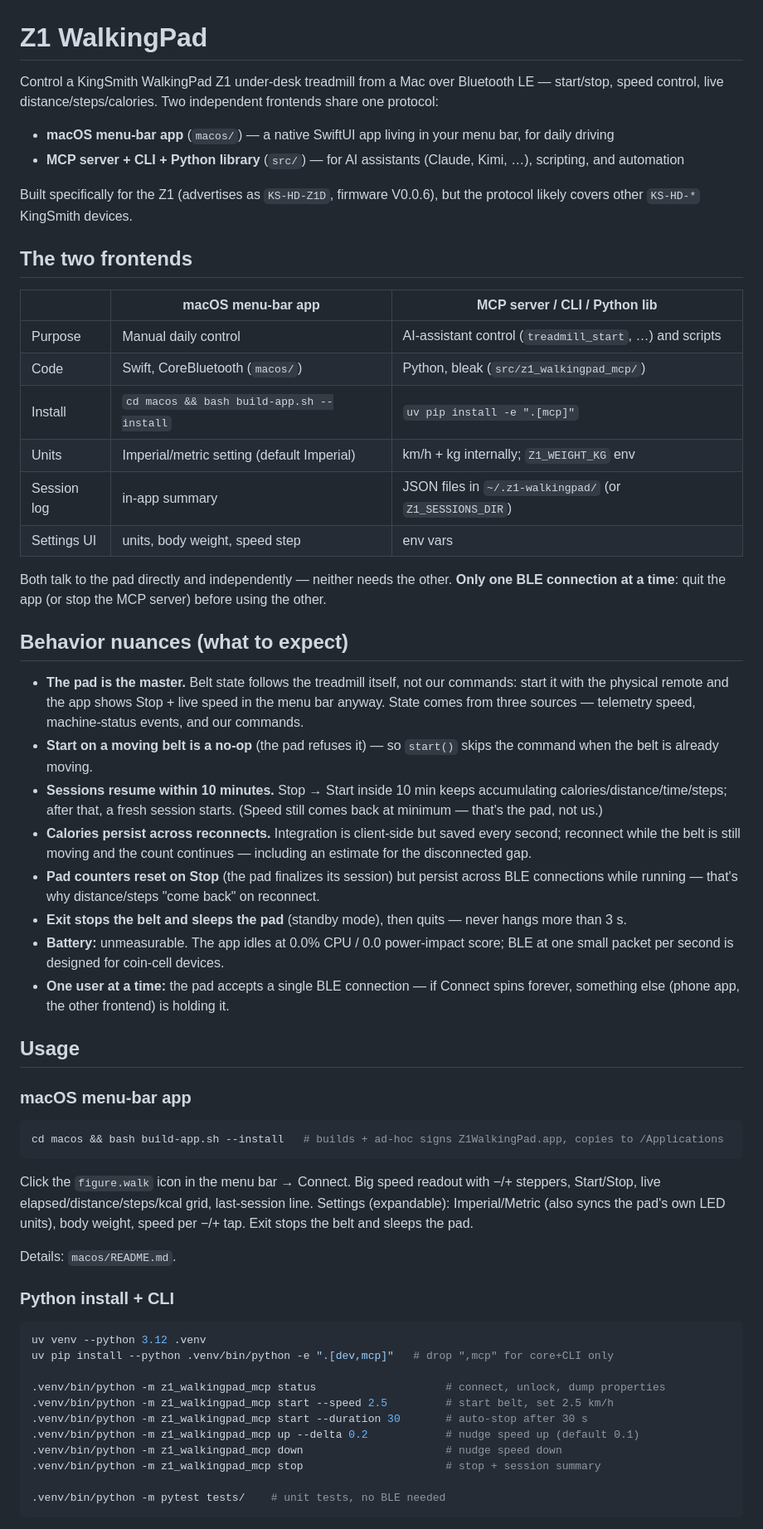
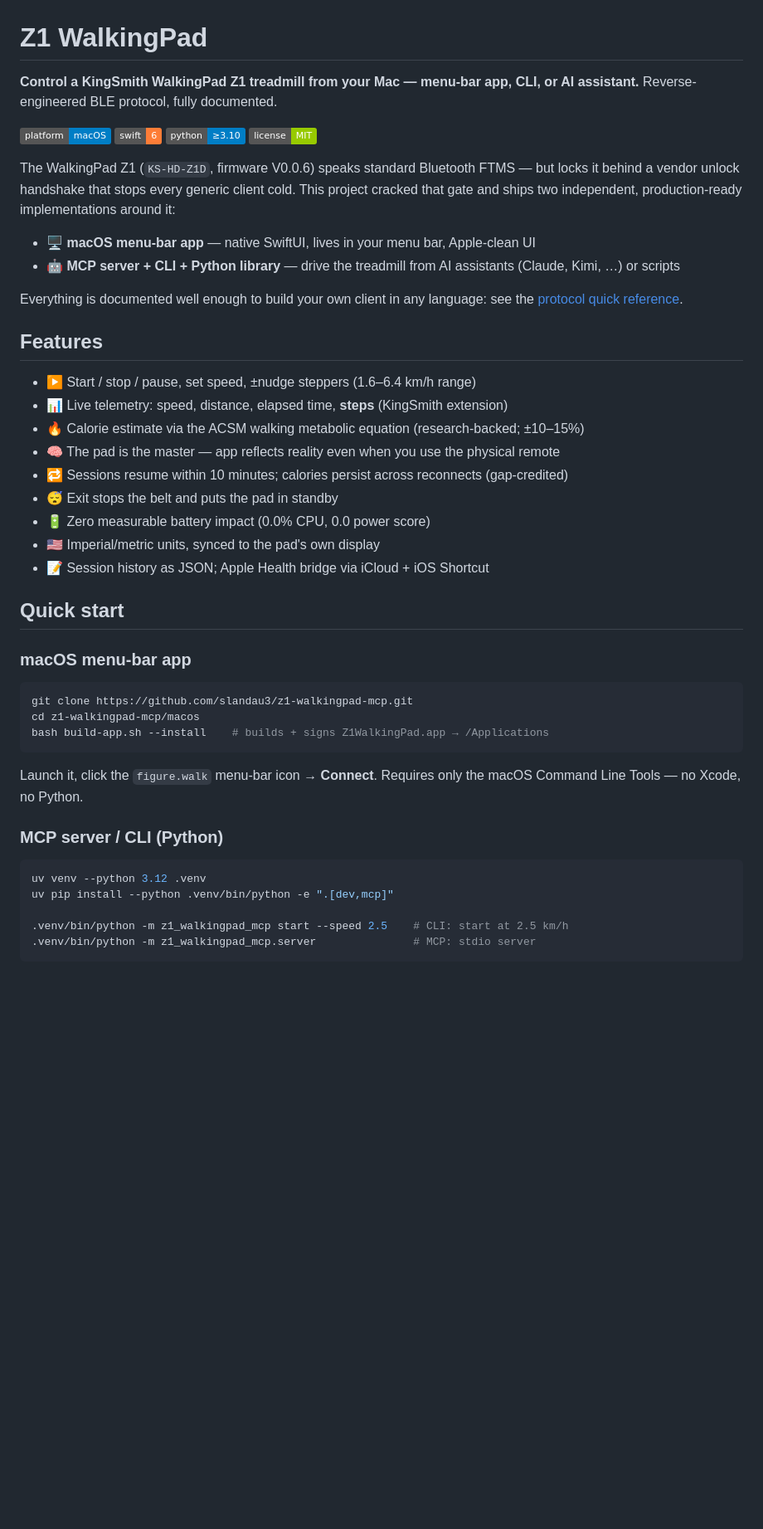
Before and after one commit to fortun8te/z1-walkingpad, a Markdown page: README.md, the part around one of its changes. Shown at 83% size. GitHub-like rendering; badges without logos; blank space fills up the shorter version.

````diff
--- a/README.md
+++ b/README.md
@@ -1,61 +1,50 @@
 # Z1 WalkingPad
 
-Control a KingSmith WalkingPad Z1 under-desk treadmill from a Mac over Bluetooth LE — start/stop, speed control, live distance/steps/calories. Two independent frontends share one protocol:
+**Control a KingSmith WalkingPad Z1 treadmill from your Mac — menu-bar app, CLI, or AI assistant.** Reverse-engineered BLE protocol, fully documented.
 
-- **macOS menu-bar app** (`macos/`) — a native SwiftUI app living in your menu bar, for daily driving
-- **MCP server + CLI + Python library** (`src/`) — for AI assistants (Claude, Kimi, …), scripting, and automation
+![Platform](https://img.shields.io/badge/platform-macOS-blue)
+![Swift](https://img.shields.io/badge/swift-6-orange)
+![Python](https://img.shields.io/badge/python-%E2%89%A53.10-blue)
+![License](https://img.shields.io/badge/license-MIT-green)
 
-Built specifically for the Z1 (advertises as `KS-HD-Z1D`, firmware V0.0.6), but the protocol likely covers other `KS-HD-*` KingSmith devices.
+The WalkingPad Z1 (`KS-HD-Z1D`, firmware V0.0.6) speaks standard Bluetooth FTMS — but locks it behind a vendor unlock handshake that stops every generic client cold. This project cracked that gate and ships two independent, production-ready implementations around it:
 
-## The two frontends
+- 🖥️ **macOS menu-bar app** — native SwiftUI, lives in your menu bar, Apple-clean UI
+- 🤖 **MCP server + CLI + Python library** — drive the treadmill from AI assistants (Claude, Kimi, …) or scripts
 
-| | macOS menu-bar app | MCP server / CLI / Python lib |
-|---|---|---|
-| Purpose | Manual daily control | AI-assistant control (`treadmill_start`, …) and scripts |
-| Code | Swift, CoreBluetooth (`macos/`) | Python, bleak (`src/z1_walkingpad_mcp/`) |
-| Install | `cd macos && bash build-app.sh --install` | `uv pip install -e ".[mcp]"` |
-| Units | Imperial/metric setting (default Imperial) | km/h + kg internally; `Z1_WEIGHT_KG` env |
-| Session log | in-app summary | JSON files in `~/.z1-walkingpad/` (or `Z1_SESSIONS_DIR`) |
-| Settings UI | units, body weight, speed step | env vars |
+Everything is documented well enough to build your own client in any language: see the [protocol quick reference](#quick-reference-build-your-own-cheat-sheet).
 
-Both talk to the pad directly and independently — neither needs the other. **Only one BLE connection at a time**: quit the app (or stop the MCP server) before using the other.
+## Features
 
-## Behavior nuances (what to expect)
+- ▶️ Start / stop / pause, set speed, ±nudge steppers (1.6–6.4 km/h range)
+- 📊 Live telemetry: speed, distance, elapsed time, **steps** (KingSmith extension)
+- 🔥 Calorie estimate via the ACSM walking metabolic equation (research-backed; ±10–15%)
+- 🧠 The pad is the master — app reflects reality even when you use the physical remote
+- 🔁 Sessions resume within 10 minutes; calories persist across reconnects (gap-credited)
+- 😴 Exit stops the belt and puts the pad in standby
+- 🔋 Zero measurable battery impact (0.0% CPU, 0.0 power score)
+- 🇺🇸 Imperial/metric units, synced to the pad's own display
+- 📝 Session history as JSON; Apple Health bridge via iCloud + iOS Shortcut
 
-- **The pad is the master.** Belt state follows the treadmill itself, not our commands: start it with the physical remote and the app shows Stop + live speed in the menu bar anyway. State comes from three sources — telemetry speed, machine-status events, and our commands.
-- **Start on a moving belt is a no-op** (the pad refuses it) — so `start()` skips the command when the belt is already moving.
-- **Sessions resume within 10 minutes.** Stop → Start inside 10 min keeps accumulating calories/distance/time/steps; after that, a fresh session starts. (Speed still comes back at minimum — that's the pad, not us.)
-- **Calories persist across reconnects.** Integration is client-side but saved every second; reconnect while the belt is still moving and the count continues — including an estimate for the disconnected gap.
-- **Pad counters reset on Stop** (the pad finalizes its session) but persist across BLE connections while running — that's why distance/steps "come back" on reconnect.
-- **Exit stops the belt and sleeps the pad** (standby mode), then quits — never hangs more than 3 s.
-- **Battery:** unmeasurable. The app idles at 0.0% CPU / 0.0 power-impact score; BLE at one small packet per second is designed for coin-cell devices.
-- **One user at a time:** the pad accepts a single BLE connection — if Connect spins forever, something else (phone app, the other frontend) is holding it.
-
-## Usage
+## Quick start
 
 ### macOS menu-bar app
 
 ```bash
-cd macos && bash build-app.sh --install   # builds + ad-hoc signs Z1WalkingPad.app, copies to /Applications
+git clone https://github.com/slandau3/z1-walkingpad-mcp.git
+cd z1-walkingpad-mcp/macos
+bash build-app.sh --install    # builds + signs Z1WalkingPad.app → /Applications
 ```
 
-Click the `figure.walk` icon in the menu bar → Connect. Big speed readout with −/+ steppers, Start/Stop, live elapsed/distance/steps/kcal grid, last-session line. Settings (expandable): Imperial/Metric (also syncs the pad's own LED units), body weight, speed per −/+ tap. Exit stops the belt and sleeps the pad.
+Launch it, click the `figure.walk` menu-bar icon → **Connect**. Requires only the macOS Command Line Tools — no Xcode, no Python.
 
-Details: `macos/README.md`.
-
-### Python install + CLI
+### MCP server / CLI (Python)
 
 ```bash
 uv venv --python 3.12 .venv
-uv pip install --python .venv/bin/python -e ".[dev,mcp]"   # drop ",mcp" for core+CLI only
+uv pip install --python .venv/bin/python -e ".[dev,mcp]"
 
-.venv/bin/python -m z1_walkingpad_mcp status                    # connect, unlock, dump properties
-.venv/bin/python -m z1_walkingpad_mcp start --speed 2.5         # start belt, set 2.5 km/h
-.venv/bin/python -m z1_walkingpad_mcp start --duration 30       # auto-stop after 30 s
-.venv/bin/python -m z1_walkingpad_mcp up --delta 0.2            # nudge speed up (default 0.1)
-.venv/bin/python -m z1_walkingpad_mcp down                      # nudge speed down
-.venv/bin/python -m z1_walkingpad_mcp stop                      # stop + session summary
-
-.venv/bin/python -m pytest tests/    # unit tests, no BLE needed
+.venv/bin/python -m z1_walkingpad_mcp start --speed 2.5    # CLI: start at 2.5 km/h
+.venv/bin/python -m z1_walkingpad_mcp.server               # MCP: stdio server
 ```
 
````
Also changed, not shown: other parts of README.md (+89 -17 lines).
